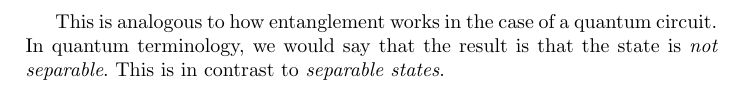
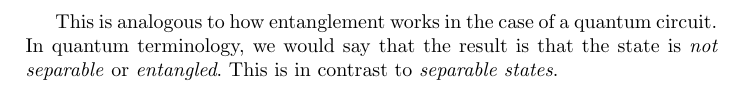
Before and after one commit to liyili2/QSym, a LaTeX paper (ground-up/ground-up.tex): part of page 4 of 4, cut so that both start at the same text. Compiled offline with pdfLaTeX.

Commit message:
a bit more

```diff
--- a/ground-up/ground-up.tex
+++ b/ground-up/ground-up.tex
@@ -371,7 +371,7 @@ output of $10$ isn't even possible! The operator only duplicates the input. What
 The two outputs are \textit{correlated} with each other. Instead of trying to look at the probabilities of the two outputs in isolation, we can
 instead say that the output $00$ as a probability of $1/2$ and the output $11$ has a probability of $1/2$ (recall that we are providing it an input of $1$ with probability $1/2$).
 
-This is analogous to how entanglement works in the case of a quantum circuit. In quantum terminology, we would say that the result is that the state is \textit{not separable}. This is in contrast to \textit{separable states}.
+This is analogous to how entanglement works in the case of a quantum circuit. In quantum terminology, we would say that the result is that the state is \textit{not separable} or \textit{entangled}. This is in contrast to \textit{separable states}.
 
 % Recall that the tensor product
 
```
